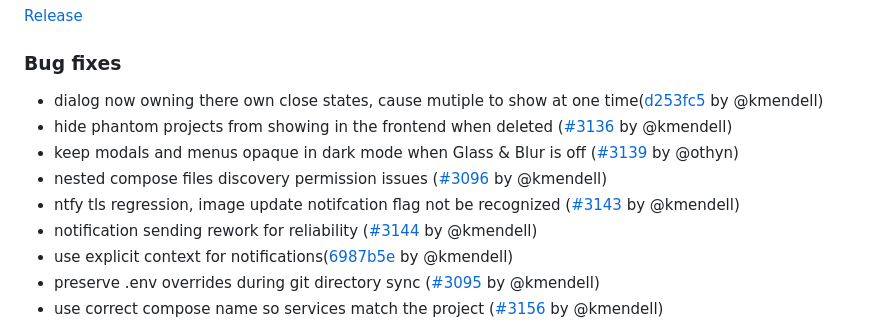
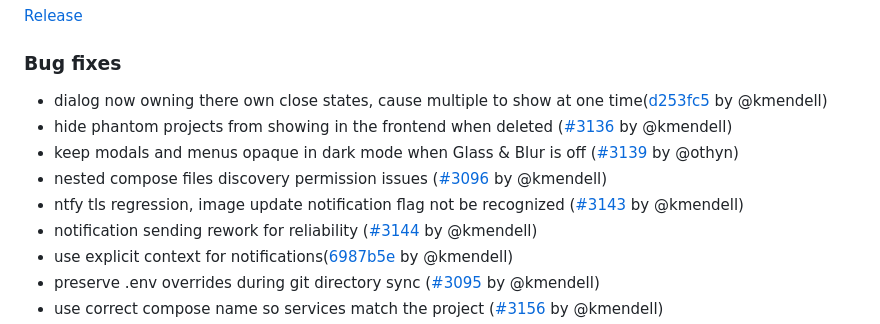
Before and after one commit to getarcaneapp/website, a Markdown page: content/changelog/2026.md, the part around the change. Drawn GitHub-style.

Commit message:
chore: fix typos

```diff
--- a/content/changelog/2026.md
+++ b/content/changelog/2026.md
@@ -9,11 +9,11 @@ description: 'Arcane release notes for 2026'
 
 ### Bug fixes
 
-* dialog now owning there own close states, cause mutiple to show at one time([d253fc5](https://github.com/getarcaneapp/arcane/commit/d253fc5d7c081ca43c1385d13da2e127d8bc9e3e) by @kmendell)
+* dialog now owning there own close states, cause multiple to show at one time([d253fc5](https://github.com/getarcaneapp/arcane/commit/d253fc5d7c081ca43c1385d13da2e127d8bc9e3e) by @kmendell)
 * hide phantom projects from showing in the frontend when deleted ([#3136](https://github.com/getarcaneapp/arcane/pull/3136) by @kmendell)
 * keep modals and menus opaque in dark mode when Glass & Blur is off ([#3139](https://github.com/getarcaneapp/arcane/pull/3139) by @othyn)
 * nested compose files discovery permission issues ([#3096](https://github.com/getarcaneapp/arcane/pull/3096) by @kmendell)
-* ntfy tls regression, image update notifcation flag not be recognized ([#3143](https://github.com/getarcaneapp/arcane/pull/3143) by @kmendell)
+* ntfy tls regression, image update notification flag not be recognized ([#3143](https://github.com/getarcaneapp/arcane/pull/3143) by @kmendell)
 * notification sending rework for reliability ([#3144](https://github.com/getarcaneapp/arcane/pull/3144) by @kmendell)
 * use explicit context for notifications([6987b5e](https://github.com/getarcaneapp/arcane/commit/6987b5e046c3a00c54c88ee54219dc8f79d87c1e) by @kmendell)
 * preserve .env overrides during git directory sync ([#3095](https://github.com/getarcaneapp/arcane/pull/3095) by @kmendell)
```
